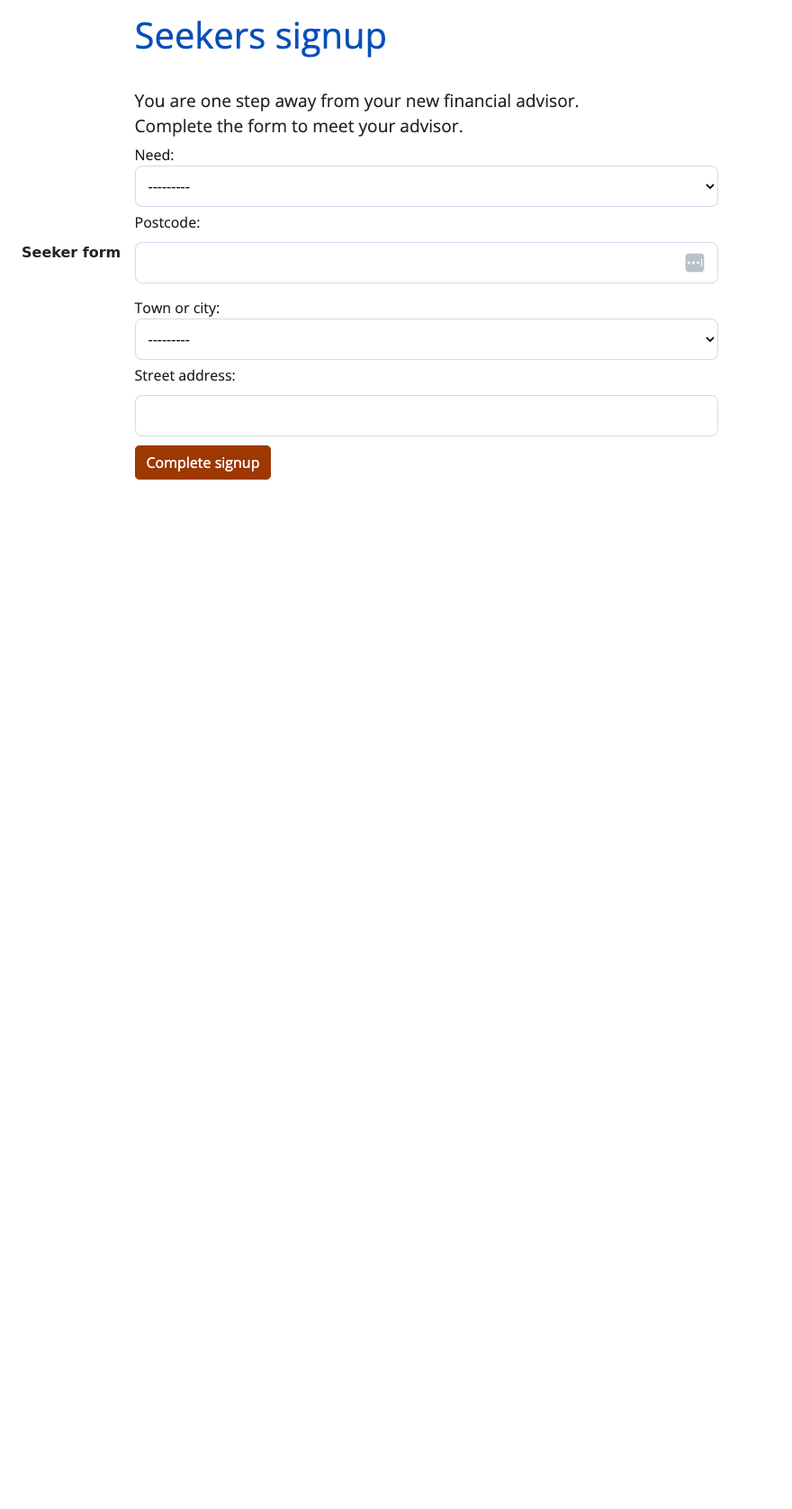
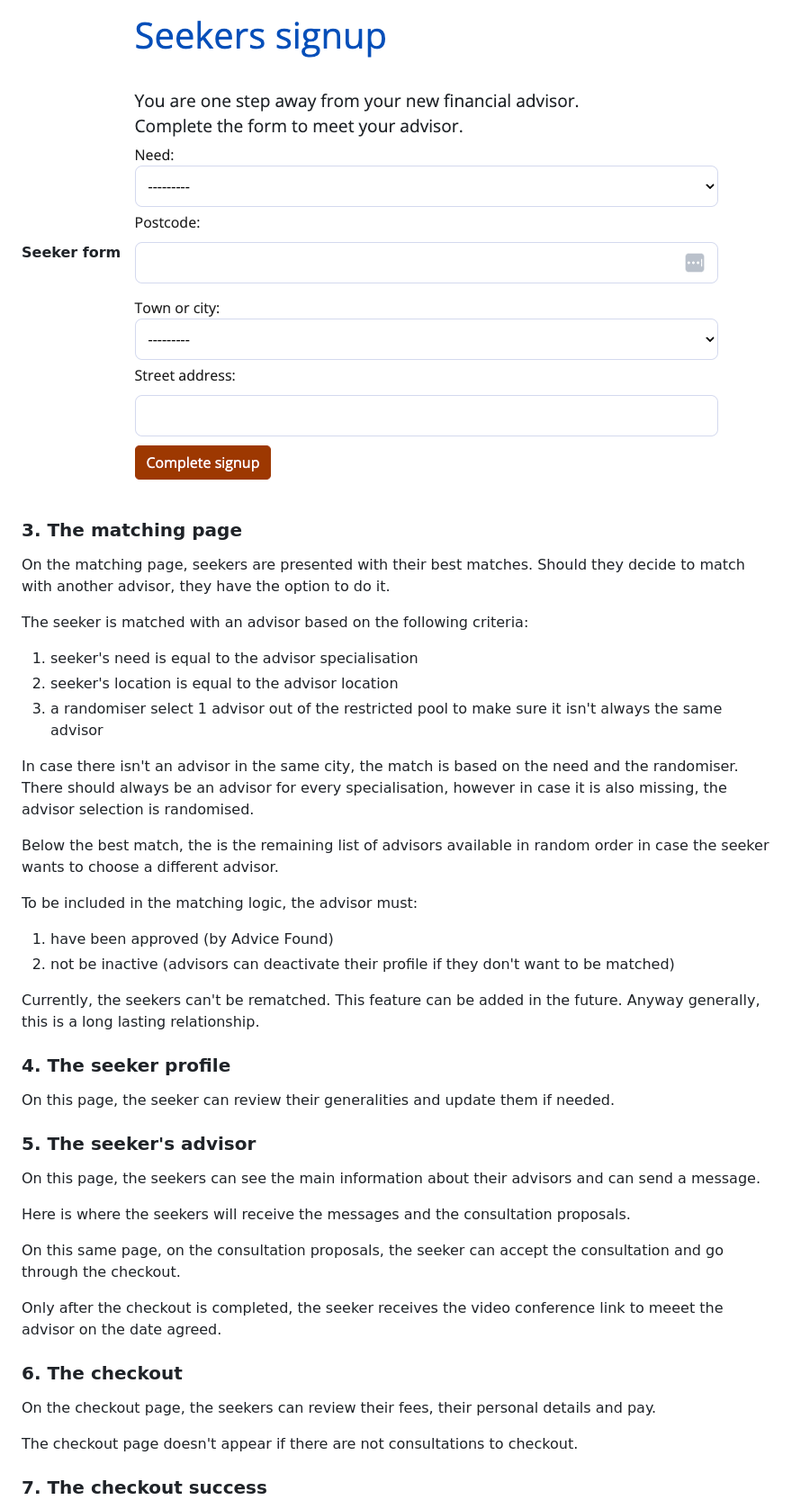
Before and after one commit to jannis-kiriasis/advisor-finder, a Markdown page: README.md, the part around one of its changes. Shown at 90% size. Rendered like a GitHub page; blank space fills up the shorter version.

```diff
--- a/README.md
+++ b/README.md
@@ -455,3 +455,45 @@ The third step of the signup process requires users to complete the seeker or ad
    ![Advisors nav](./media/README-files/seeker-form.png)
 
 
+### 3. The matching page
+
+On the matching page, seekers are presented with their best matches. Should they decide to match with another advisor, they have the option to do it.
+
+The seeker is matched with an advisor based on the following criteria:
+1. seeker's need is equal to the advisor specialisation
+2. seeker's location is equal to the advisor location
+3. a randomiser select 1 advisor out of the restricted pool to make sure it isn't always the same advisor
+
+In case there isn't an advisor in the same city, the match is based on the need and the randomiser.
+There should always be an advisor for every specialisation, however in case it is also missing, the advisor selection is randomised.
+
+Below the best match, the is the remaining list of advisors available in random order in case the seeker wants to choose a different advisor.
+
+To be included in the matching logic, the advisor must:
+1. have been approved (by Advice Found)
+2. not be inactive (advisors can deactivate their profile if they don't want to be matched)
+
+Currently, the seekers can't be rematched. This feature can be added in the future. Anyway generally, this is a long lasting relationship.
+
+### 4. The seeker profile
+
+On this page, the seeker can review their generalities and update them if needed.
+
+### 5. The seeker's advisor
+
+On this page, the seekers can see the main information about their advisors and can send a message.
+
+Here is where the seekers will receive the messages and the consultation proposals.
+
+On this same page, on the consultation proposals, the seeker can accept the consultation and go through the checkout.
+
+Only after the checkout is completed, the seeker receives the video conference link to meeet the advisor on the date agreed.
+
+### 6. The checkout
+
+On the checkout page, the seekers can review their fees, their personal details and pay.
+
+The checkout page doesn't appear if there are not consultations to checkout.
+
+### 7. The checkout success
+
```
Also changed, not shown: other parts of README.md (+45 -43 lines).
